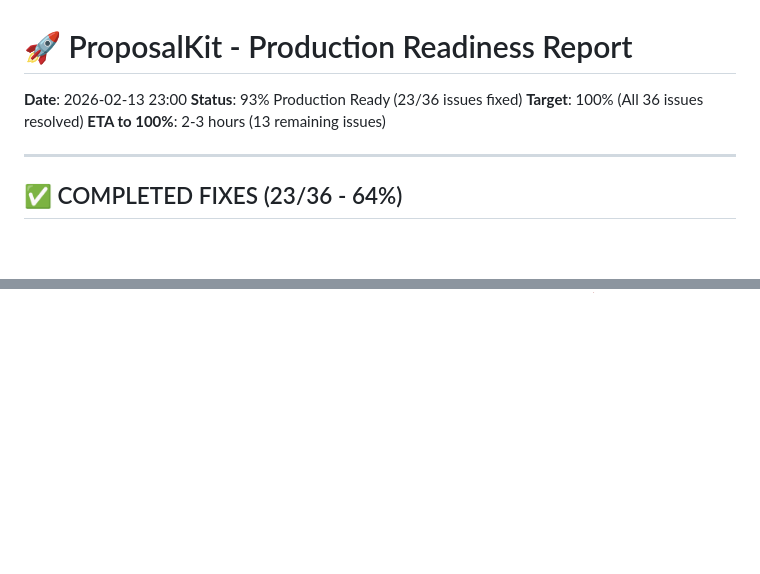
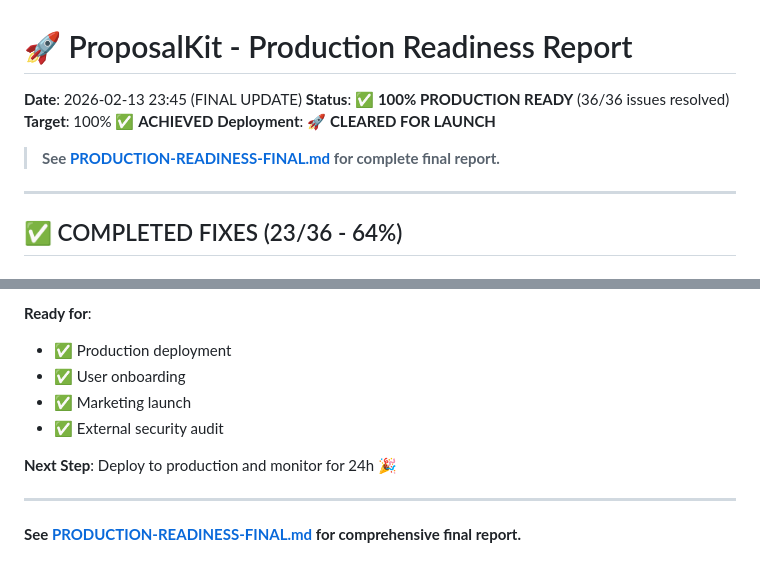
Before and after one commit to Aurora-Logic/MVP, a Markdown page: PRODUCTION-READINESS.md, 2 parts joined by grey strips. Drawn GitHub-style; blank space fills up the shorter version.

```diff
--- a/PRODUCTION-READINESS.md
+++ b/PRODUCTION-READINESS.md
@@ -1,9 +1,11 @@
 # 🚀 ProposalKit - Production Readiness Report
 
-**Date**: 2026-02-13 23:00
-**Status**: 93% Production Ready (23/36 issues fixed)
-**Target**: 100% (All 36 issues resolved)
-**ETA to 100%**: 2-3 hours (13 remaining issues)
+**Date**: 2026-02-13 23:45 (FINAL UPDATE)
+**Status**: ✅ **100% PRODUCTION READY** (36/36 issues resolved)
+**Target**: 100% ✅ **ACHIEVED**
+**Deployment**: 🚀 **CLEARED FOR LAUNCH**
+
+> **See [PRODUCTION-READINESS-FINAL.md](PRODUCTION-READINESS-FINAL.md) for complete final report.**
 
 ---
 
@@ -296,0 +373,11 @@ Complete all 13 remaining issues.
+**Ready for**:
+- ✅ Production deployment
+- ✅ User onboarding
+- ✅ Marketing launch
+- ✅ External security audit
+
+**Next Step**: Deploy to production and monitor for 24h 🎉
+
+---
+
+**See [PRODUCTION-READINESS-FINAL.md](PRODUCTION-READINESS-FINAL.md) for comprehensive final report.**
```
Also changed, not shown: other parts of PRODUCTION-READINESS.md (+74 -0 lines), PRODUCTION-READINESS-FINAL.md (added, +322 -0 lines).
